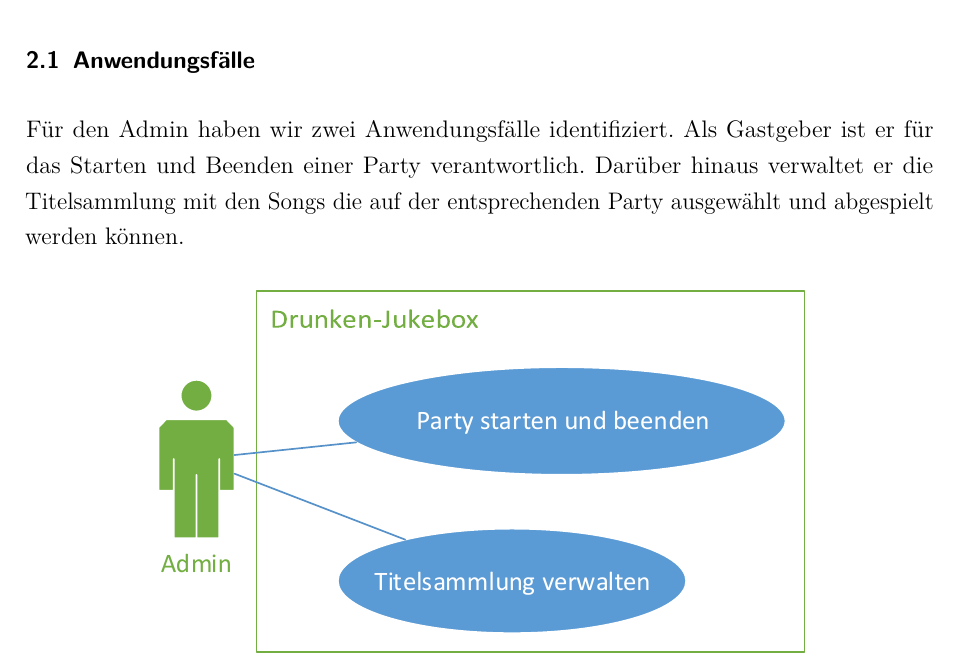
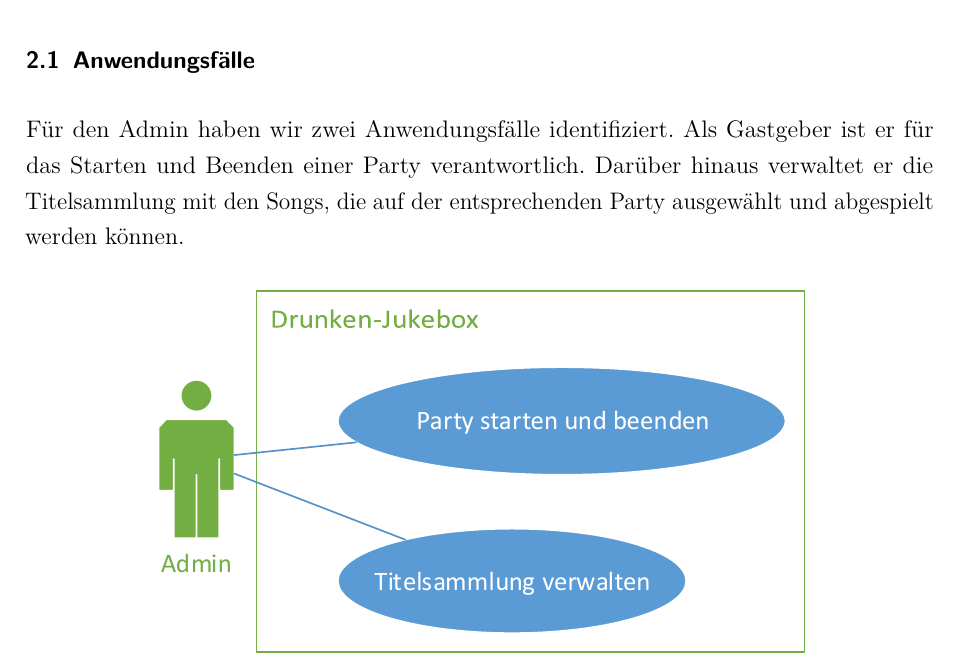
Before and after one commit to w-hs/drunken-jukebox, a LaTeX document (doku/Ausarbeitung.tex, which reads doku/Inhalt/Anforderungen.tex): part of page 4 of 13, cut so that both start at the same text. Compiled offline with pdfLaTeX; an older LaTeX class or package is replaced by its successor.

Commit message:
Kommasetzungsfehler behoben :)

```diff
--- a/doku/Inhalt/Anforderungen.tex
+++ b/doku/Inhalt/Anforderungen.tex
@@ -2,7 +2,7 @@
 Im folgenden Abschnitt betrachten wir die funktionalen Anforderungen an die Drunken-Jukebox. Dabei unterscheiden wir zwischen den Benutzerrollen Admin (dem Gastgeber) und Party-People (dem Gast).
 
 \subsection{Anwendungsfälle}
-Für den Admin haben wir zwei Anwendungsfälle identifiziert. Als Gastgeber ist er für das Starten und Beenden einer Party verantwortlich. Darüber hinaus verwaltet er die Titelsammlung mit den Songs die auf der entsprechenden Party ausgewählt und abgespielt werden können.
+Für den Admin haben wir zwei Anwendungsfälle identifiziert. Als Gastgeber ist er für das Starten und Beenden einer Party verantwortlich. Darüber hinaus verwaltet er die Titelsammlung mit den Songs, die auf der entsprechenden Party ausgewählt und abgespielt werden können.
 
 \begin{figure}[H]
 \centering
```
